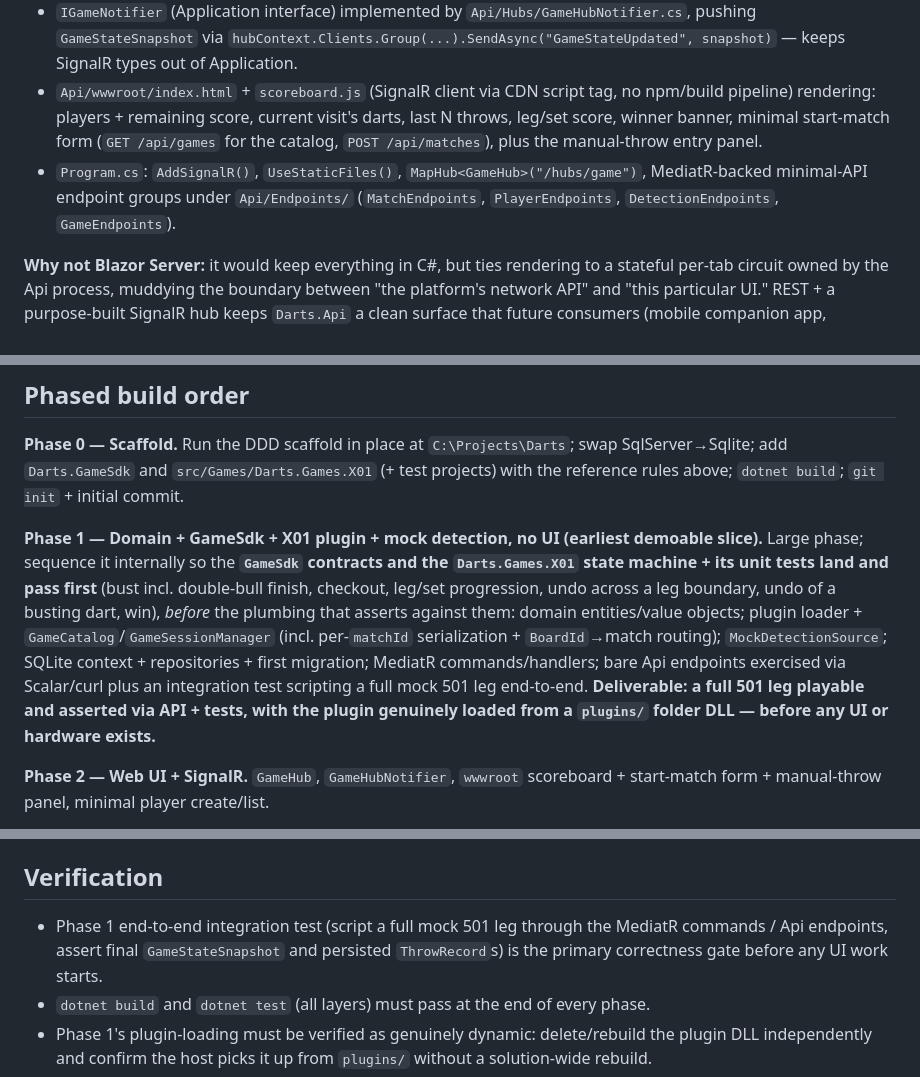
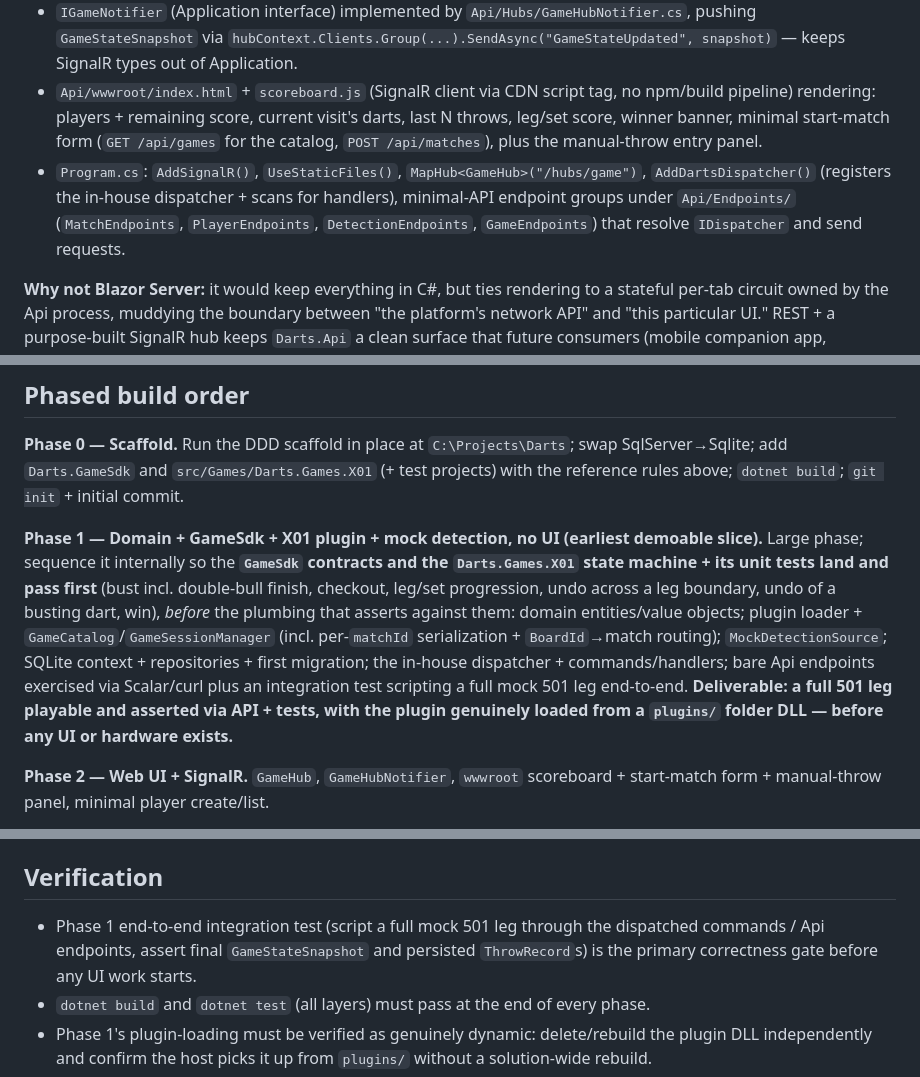
Before and after one commit to FebrevdMerwe/Barrelo, a Markdown page: PLAN.md, 3 parts joined by grey strips. Rendered like a GitHub page.

```diff
--- a/PLAN.md
+++ b/PLAN.md
@@ -128,7 +162,7 @@ Simplest state machine that still exercises the whole `IGame` contract (turn/leg
 - `Api/Hubs/GameHub.cs` — `JoinMatch(matchId)` joins group `match-{id}`; no client→server score input via the hub (scores only flow from detection/REST).
 - `IGameNotifier` (Application interface) implemented by `Api/Hubs/GameHubNotifier.cs`, pushing `GameStateSnapshot` via `hubContext.Clients.Group(...).SendAsync("GameStateUpdated", snapshot)` — keeps SignalR types out of Application.
 - `Api/wwwroot/index.html` + `scoreboard.js` (SignalR client via CDN script tag, no npm/build pipeline) rendering: players + remaining score, current visit's darts, last N throws, leg/set score, winner banner, minimal start-match form (`GET /api/games` for the catalog, `POST /api/matches`), plus the manual-throw entry panel.
-- `Program.cs`: `AddSignalR()`, `UseStaticFiles()`, `MapHub<GameHub>("/hubs/game")`, MediatR-backed minimal-API endpoint groups under `Api/Endpoints/` (`MatchEndpoints`, `PlayerEndpoints`, `DetectionEndpoints`, `GameEndpoints`).
+- `Program.cs`: `AddSignalR()`, `UseStaticFiles()`, `MapHub<GameHub>("/hubs/game")`, `AddDartsDispatcher()` (registers the in-house dispatcher + scans for handlers), minimal-API endpoint groups under `Api/Endpoints/` (`MatchEndpoints`, `PlayerEndpoints`, `DetectionEndpoints`, `GameEndpoints`) that resolve `IDispatcher` and send requests.
 
 **Why not Blazor Server:** it would keep everything in C#, but ties rendering to a stateful per-tab circuit owned by the Api process, muddying the boundary between "the platform's network API" and "this particular UI." REST + a purpose-built SignalR hub keeps `Darts.Api` a clean surface that future consumers (mobile companion app, spectator/TV display — both explicitly in the long-term vision) can hit without caring how the reference web scoreboard is built. It also mirrors the same network-boundary philosophy already forced onto the OpenDartboard integration.
 
@@ -152,7 +186,7 @@ EF: `Infrastructure/Persistence/Configurations/{Player,Match,ThrowRecord}Configu
 
 **Phase 0 — Scaffold.** Run the DDD scaffold in place at `C:\Projects\Darts`; swap SqlServer→Sqlite; add `Darts.GameSdk` and `src/Games/Darts.Games.X01` (+ test projects) with the reference rules above; `dotnet build`; `git init` + initial commit.
 
-**Phase 1 — Domain + GameSdk + X01 plugin + mock detection, no UI (earliest demoable slice).** Large phase; sequence it internally so the **`GameSdk` contracts and the `Darts.Games.X01` state machine + its unit tests land and pass first** (bust incl. double-bull finish, checkout, leg/set progression, undo across a leg boundary, undo of a busting dart, win), *before* the plumbing that asserts against them: domain entities/value objects; plugin loader + `GameCatalog`/`GameSessionManager` (incl. per-`matchId` serialization + `BoardId`→match routing); `MockDetectionSource`; SQLite context + repositories + first migration; MediatR commands/handlers; bare Api endpoints exercised via Scalar/curl plus an integration test scripting a full mock 501 leg end-to-end. **Deliverable: a full 501 leg playable and asserted via API + tests, with the plugin genuinely loaded from a `plugins/` folder DLL — before any UI or hardware exists.**
+**Phase 1 — Domain + GameSdk + X01 plugin + mock detection, no UI (earliest demoable slice).** Large phase; sequence it internally so the **`GameSdk` contracts and the `Darts.Games.X01` state machine + its unit tests land and pass first** (bust incl. double-bull finish, checkout, leg/set progression, undo across a leg boundary, undo of a busting dart, win), *before* the plumbing that asserts against them: domain entities/value objects; plugin loader + `GameCatalog`/`GameSessionManager` (incl. per-`matchId` serialization + `BoardId`→match routing); `MockDetectionSource`; SQLite context + repositories + first migration; the in-house dispatcher + commands/handlers; bare Api endpoints exercised via Scalar/curl plus an integration test scripting a full mock 501 leg end-to-end. **Deliverable: a full 501 leg playable and asserted via API + tests, with the plugin genuinely loaded from a `plugins/` folder DLL — before any UI or hardware exists.**
 
 **Phase 2 — Web UI + SignalR.** `GameHub`, `GameHubNotifier`, `wwwroot` scoreboard + start-match form + manual-throw panel, minimal player create/list.
 
@@ -172,7 +206,7 @@ EF: `Infrastructure/Persistence/Configurations/{Player,Match,ThrowRecord}Configu
 - `src/Darts.Infrastructure/Persistence/DartsDbContext.cs` + `Persistence/Configurations/*` — SQLite schema.
 
 ## Verification
-- Phase 1 end-to-end integration test (script a full mock 501 leg through the MediatR commands / Api endpoints, assert final `GameStateSnapshot` and persisted `ThrowRecord`s) is the primary correctness gate before any UI work starts.
+- Phase 1 end-to-end integration test (script a full mock 501 leg through the dispatched commands / Api endpoints, assert final `GameStateSnapshot` and persisted `ThrowRecord`s) is the primary correctness gate before any UI work starts.
 - `dotnet build` and `dotnet test` (all layers) must pass at the end of every phase.
 - Phase 1's plugin-loading must be verified as genuinely dynamic: delete/rebuild the plugin DLL independently and confirm the host picks it up from `plugins/` without a solution-wide rebuild.
 - Phase 2: manually drive a match through the browser UI (start match → manual-throw panel → confirm live scoreboard updates via SignalR → leg/match completion banner).
```
Also changed, not shown: other parts of PLAN.md (+38 -4 lines).
